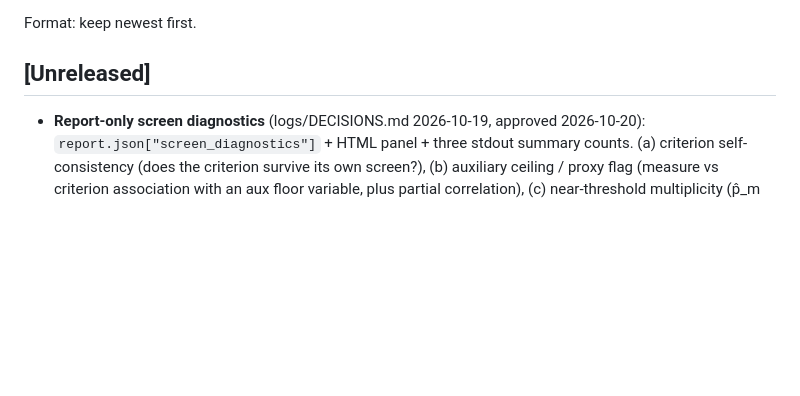
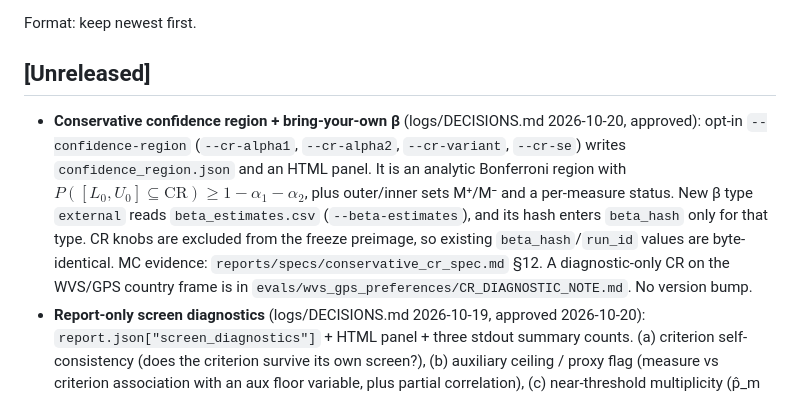
Before and after one commit to Bonorinoa/cvprofiles, a Markdown page: CHANGELOG.md, the part around the change. Drawn GitHub-style; blank space fills up the shorter version.

```diff
--- a/CHANGELOG.md
+++ b/CHANGELOG.md
@@ -6,6 +6,7 @@ Format: keep newest first.
 
 ## [Unreleased]
 
+- **Conservative confidence region + bring-your-own β** (logs/DECISIONS.md 2026-10-20, approved): opt-in `--confidence-region` (`--cr-alpha1`, `--cr-alpha2`, `--cr-variant`, `--cr-se`) writes `confidence_region.json` and an HTML panel. It is an analytic Bonferroni region with $P([L_0,U_0]\subseteq\mathrm{CR})\ge 1-\alpha_1-\alpha_2$, plus outer/inner sets M⁺/M⁻ and a per-measure status. New β type `external` reads `beta_estimates.csv` (`--beta-estimates`), and its hash enters `beta_hash` only for that type. CR knobs are excluded from the freeze preimage, so existing `beta_hash`/`run_id` values are byte-identical. MC evidence: `reports/specs/conservative_cr_spec.md` §12. A diagnostic-only CR on the WVS/GPS country frame is in `evals/wvs_gps_preferences/CR_DIAGNOSTIC_NOTE.md`. No version bump.
 - **Report-only screen diagnostics** (logs/DECISIONS.md 2026-10-19, approved 2026-10-20): `report.json["screen_diagnostics"]` + HTML panel + three stdout summary counts. (a) criterion self-consistency (does the criterion survive its own screen?), (b) auxiliary ceiling / proxy flag (measure vs criterion association with an aux floor variable, plus partial correlation), (c) near-threshold multiplicity (p̂_m and boundary flag as a plain-language line; reads the existing coverage result). Optional `roles.criteria` pointer list; the β outcome counts as a criterion when β is `corr_y`. M*, [L,U], every identify/coverage artifact, and `run_id` are unchanged (golden and all committed two-resolution run_ids re-verified). No version bump.
 
 ## [3.0.2] — 2026-08-18 (2026-08-16 audit closeout; reproducibility patch)
```
Also changed, not shown: README.md (+9 -3 lines).
